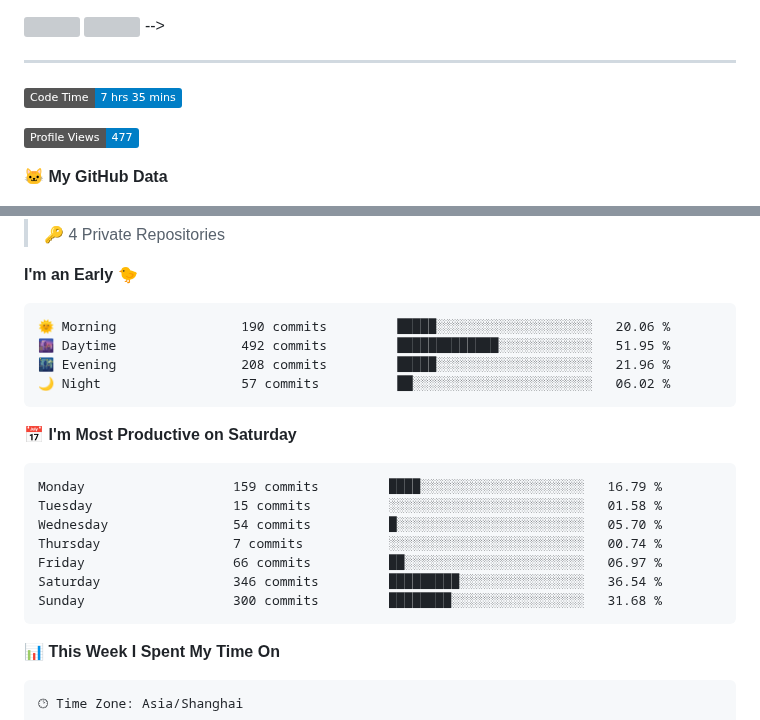
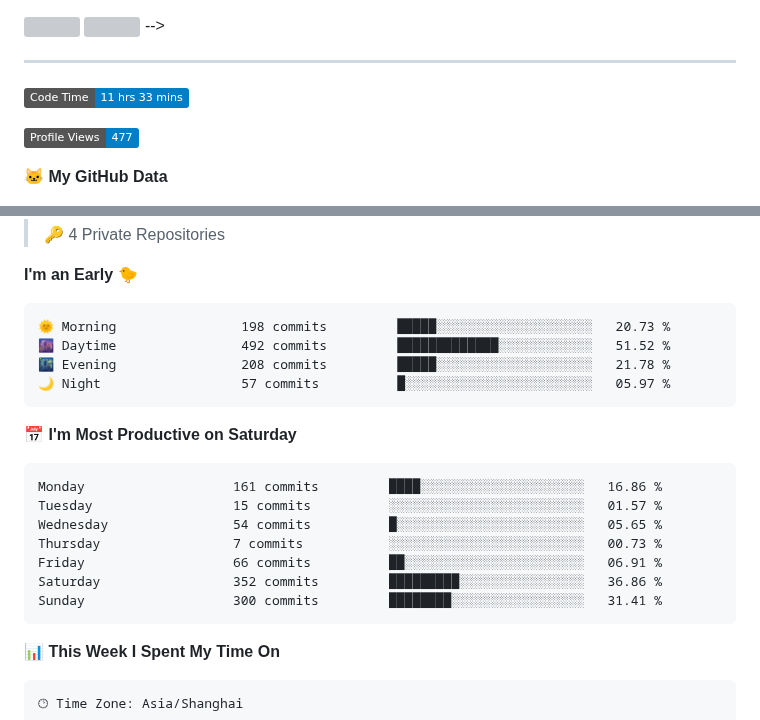
Before and after one commit to silence1018/silence1018, a Markdown page: README.md, 2 parts joined by grey strips. Drawn GitHub-style; badges without logos; grey boxes are pictures that could not be loaded.

Commit message:
Updated with Dev Metrics

````diff
--- a/README.md
+++ b/README.md
@@ -10,7 +10,7 @@
 ---
 
 <!--START_SECTION:waka-->
-![Code Time](http://img.shields.io/badge/Code%20Time-7%20hrs%2035%20mins-blue)
+![Code Time](http://img.shields.io/badge/Code%20Time-11%20hrs%2033%20mins-blue)
 
 ![Profile Views](http://img.shields.io/badge/Profile%20Views-477-blue)
 
@@ -29,21 +29,21 @@
 **I'm an Early 🐤**
 
 ```text
-🌞 Morning                190 commits         █████░░░░░░░░░░░░░░░░░░░░   20.06 %
-🌆 Daytime                492 commits         █████████████░░░░░░░░░░░░   51.95 %
-🌃 Evening                208 commits         █████░░░░░░░░░░░░░░░░░░░░   21.96 %
-🌙 Night                  57 commits          ██░░░░░░░░░░░░░░░░░░░░░░░   06.02 %
+🌞 Morning                198 commits         █████░░░░░░░░░░░░░░░░░░░░   20.73 %
+🌆 Daytime                492 commits         █████████████░░░░░░░░░░░░   51.52 %
+🌃 Evening                208 commits         █████░░░░░░░░░░░░░░░░░░░░   21.78 %
+🌙 Night                  57 commits          █░░░░░░░░░░░░░░░░░░░░░░░░   05.97 %
 ```
 📅 **I'm Most Productive on Saturday**
 
 ```text
-Monday                   159 commits         ████░░░░░░░░░░░░░░░░░░░░░   16.79 %
-Tuesday                  15 commits          ░░░░░░░░░░░░░░░░░░░░░░░░░   01.58 %
-Wednesday                54 commits          █░░░░░░░░░░░░░░░░░░░░░░░░   05.70 %
-Thursday                 7 commits           ░░░░░░░░░░░░░░░░░░░░░░░░░   00.74 %
-Friday                   66 commits          ██░░░░░░░░░░░░░░░░░░░░░░░   06.97 %
-Saturday                 346 commits         █████████░░░░░░░░░░░░░░░░   36.54 %
-Sunday                   300 commits         ████████░░░░░░░░░░░░░░░░░   31.68 %
+Monday                   161 commits         ████░░░░░░░░░░░░░░░░░░░░░   16.86 %
+Tuesday                  15 commits          ░░░░░░░░░░░░░░░░░░░░░░░░░   01.57 %
+Wednesday                54 commits          █░░░░░░░░░░░░░░░░░░░░░░░░   05.65 %
+Thursday                 7 commits           ░░░░░░░░░░░░░░░░░░░░░░░░░   00.73 %
+Friday                   66 commits          ██░░░░░░░░░░░░░░░░░░░░░░░   06.91 %
+Saturday                 352 commits         █████████░░░░░░░░░░░░░░░░   36.86 %
+Sunday                   300 commits         ████████░░░░░░░░░░░░░░░░░   31.41 %
 ```
 
 
````
Also changed, not shown: other parts of README.md (+1 -1 lines).
